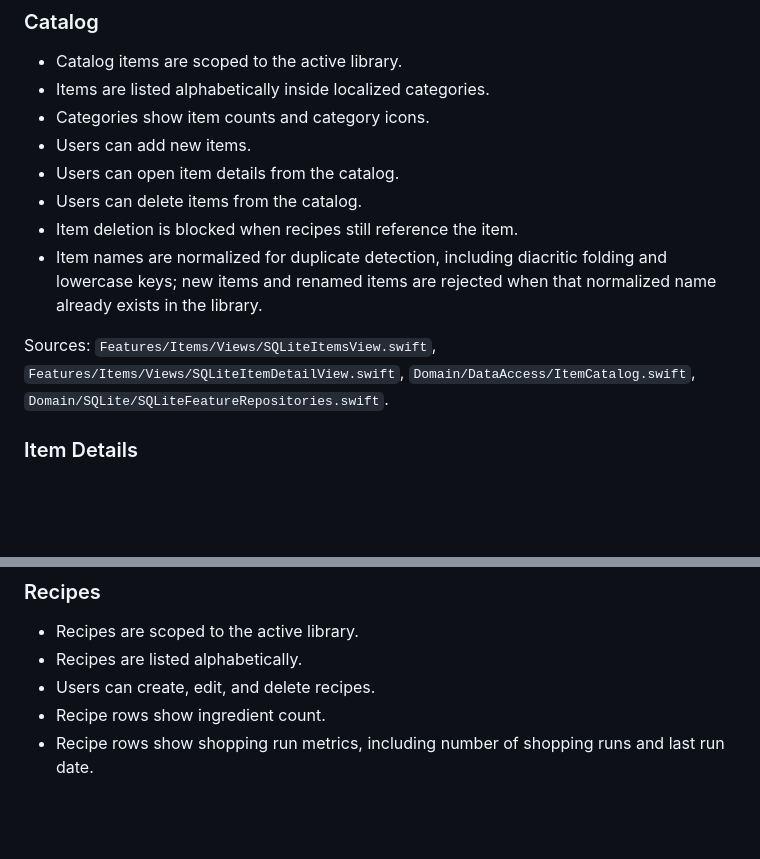
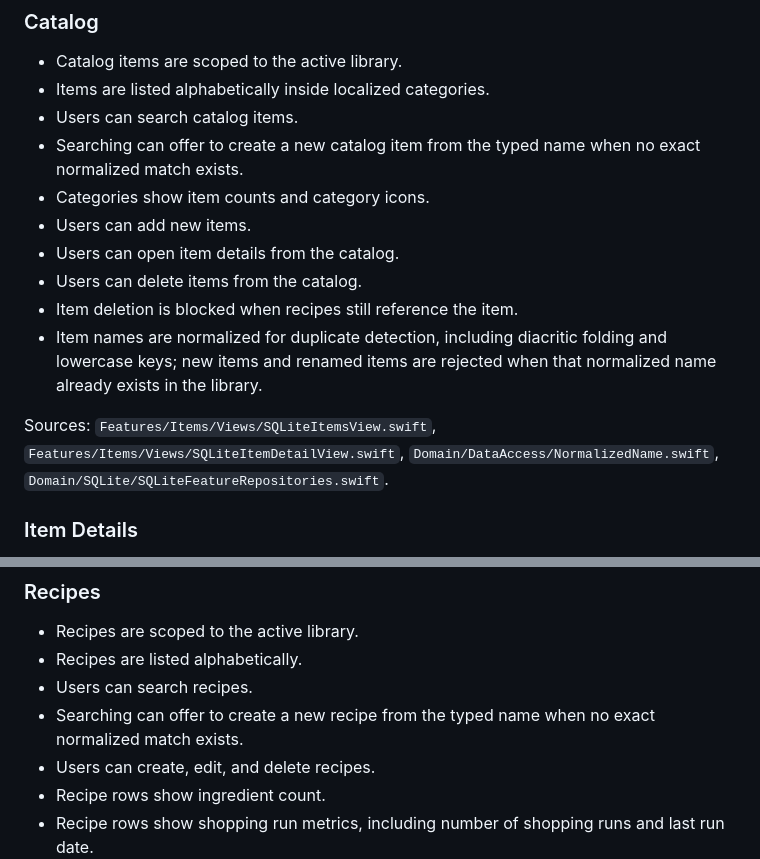
Before and after one commit to ManuelCarullo/wocheneinkauf-site, a Markdown page: docs/app-feature-inventory.md, 2 parts joined by grey strips. Rendered like a GitHub page; blank space fills up the shorter version.

Commit message:
Update feature inventory for search create flows

```diff
--- a/docs/app-feature-inventory.md
+++ b/docs/app-feature-inventory.md
@@ -80,6 +80,8 @@ Sources: `App/GroceryListBuilderApp.swift`, `App/CloudKitSharingLifecycle.swift`
 
 - Catalog items are scoped to the active library.
 - Items are listed alphabetically inside localized categories.
+- Users can search catalog items.
+- Searching can offer to create a new catalog item from the typed name when no exact normalized match exists.
 - Categories show item counts and category icons.
 - Users can add new items.
 - Users can open item details from the catalog.
@@ -87,7 +89,7 @@ Sources: `App/GroceryListBuilderApp.swift`, `App/CloudKitSharingLifecycle.swift`
 - Item deletion is blocked when recipes still reference the item.
 - Item names are normalized for duplicate detection, including diacritic folding and lowercase keys; new items and renamed items are rejected when that normalized name already exists in the library.
 
-Sources: `Features/Items/Views/SQLiteItemsView.swift`, `Features/Items/Views/SQLiteItemDetailView.swift`, `Domain/DataAccess/ItemCatalog.swift`, `Domain/SQLite/SQLiteFeatureRepositories.swift`.
+Sources: `Features/Items/Views/SQLiteItemsView.swift`, `Features/Items/Views/SQLiteItemDetailView.swift`, `Domain/DataAccess/NormalizedName.swift`, `Domain/SQLite/SQLiteFeatureRepositories.swift`.
 
 ### Item Details
 
@@ -135,6 +137,8 @@ Source: `Domain/ValueTypes/ItemCategory.swift`.
 
 - Recipes are scoped to the active library.
 - Recipes are listed alphabetically.
+- Users can search recipes.
+- Searching can offer to create a new recipe from the typed name when no exact normalized match exists.
 - Users can create, edit, and delete recipes.
 - Recipe rows show ingredient count.
 - Recipe rows show shopping run metrics, including number of shopping runs and last run date.
```
Also changed, not shown: other parts of docs/app-feature-inventory.md (+1 -1 lines).
